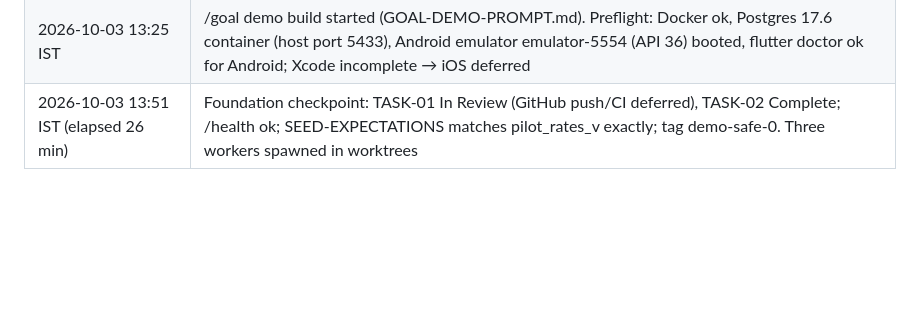
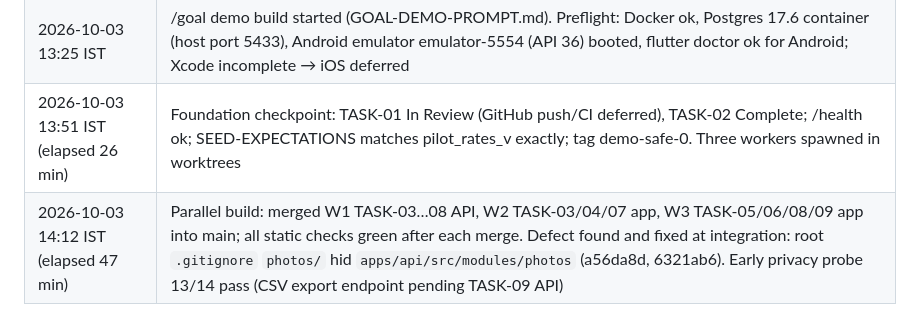
Before and after one commit to keyurshubham2014/saarthee-app, a Markdown page: docs/tasks/00-task-summary.md, the part around the change. Rendered like a GitHub page; blank space fills up the shorter version.

Commit message:
docs: change log after parallel merges
Co-Authored-By: Claude Opus 5.5 (1M context) <noreply@anthropic.com>

```diff
--- a/docs/tasks/00-task-summary.md
+++ b/docs/tasks/00-task-summary.md
@@ -188,3 +188,4 @@ Product decisions the spec leaves open. None blocks TASK-01…09; items marked "
 | 2026-10-03 | Initial plan generated from tech spec v1.0 (Docs 00–07): 10 tasks, 177 active requirements, coverage-verification layer added |
 | 2026-10-03 13:25 IST | /goal demo build started (GOAL-DEMO-PROMPT.md). Preflight: Docker ok, Postgres 17.6 container (host port 5433), Android emulator emulator-5554 (API 36) booted, flutter doctor ok for Android; Xcode incomplete → iOS deferred |
 | 2026-10-03 13:51 IST (elapsed 26 min) | Foundation checkpoint: TASK-01 In Review (GitHub push/CI deferred), TASK-02 Complete; /health ok; SEED-EXPECTATIONS matches pilot_rates_v exactly; tag demo-safe-0. Three workers spawned in worktrees |
+| 2026-10-03 14:12 IST (elapsed 47 min) | Parallel build: merged W1 TASK-03…08 API, W2 TASK-03/04/07 app, W3 TASK-05/06/08/09 app into main; all static checks green after each merge. Defect found and fixed at integration: root `.gitignore` `photos/` hid `apps/api/src/modules/photos` (a56da8d, 6321ab6). Early privacy probe 13/14 pass (CSV export endpoint pending TASK-09 API) |
```
